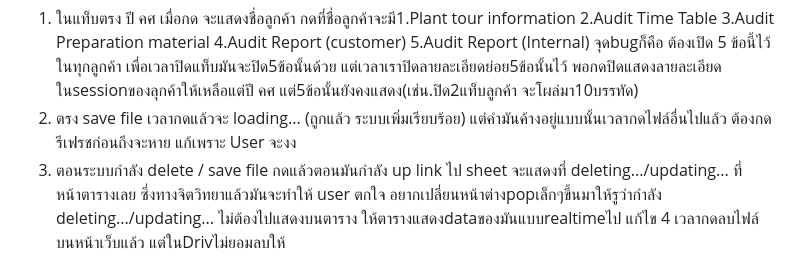
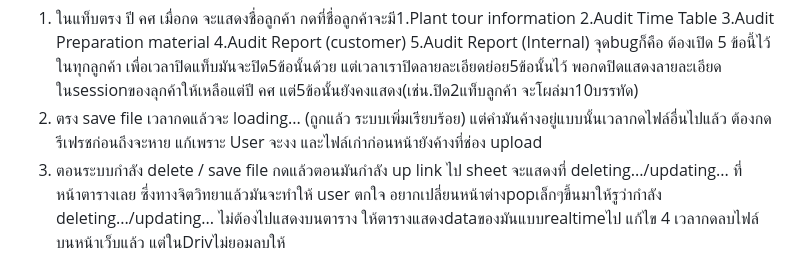
Before and after one commit to isotraining99-collab/Demo_Audit, a Markdown page: edit_Bug.md, the part around the change. Drawn GitHub-style.

```diff
--- a/edit_Bug.md
+++ b/edit_Bug.md
@@ -13,7 +13,7 @@
   มี bug ที่ต้องแก้ ดังนี้
   1) ในแท็บตรง ปี คศ เมื่อกด จะแสดงชื่อลูกค้า กดที่ชื่อลูกค้าจะมี1.Plant tour information 2.Audit Time Table 3.Audit Preparation material 4.Audit Report (customer) 5.Audit Report (Internal)
      จุดbugก็คือ ต้องเปิด 5 ข้อนี้ไว้ในทุกลูกค้า เพื่อเวลาปิดแท็บมันจะปิด5ข้อนั้นด้วย แต่เวลาเราปิดลายละเอียดย่อย5ข้อนั้นไว้ พอกดปิดแสดงลายละเอียดในsessionของลุกค้าให้เหลือแต่ปี คศ แต่5ข้อนั้นยังคงแสดง(เช่น.ปิด2แท็บลูกค้า จะโผล่มา10บรรทัด)
-  2) ตรง save file เวลากดแล้วจะ loading... (ถูกแล้ว ระบบเพิ่มเรียบร้อย) แต่คำมันค้างอยู่แบบนั้นเวลากดไฟล์อื่นไปแล้ว ต้องกดรีเฟรชก่อนถึงจะหาย แก้เพราะ User จะงง
+  2) ตรง save file เวลากดแล้วจะ loading... (ถูกแล้ว ระบบเพิ่มเรียบร้อย) แต่คำมันค้างอยู่แบบนั้นเวลากดไฟล์อื่นไปแล้ว ต้องกดรีเฟรชก่อนถึงจะหาย แก้เพราะ User จะงง และไฟล์เก่าก่อนหน้ายังค้างที่ช่อง upload
   3) ตอนระบบกำลัง delete / save file กดแล้วตอนมันกำลัง up link ไป sheet จะแสดงที่  deleting.../updating... ที่หน้าตารางเลย ซึ่งทางจิตวิทยาแล้วมันจะทำให้ user ตกใจ อยากเปลี่ยนหน้าต่างpopเล็กๆขึ้นมาให้รูว่ากำลัง deleting.../updating... ไม่ต้องไปแสดงบนตาราง ให้ตารางแสดงdataของมันแบบrealtimeไป
 แก้ไข 4
   เวลากดลบไฟล์บนหน้าเว็บแล้ว แต่ในDrivไม่ยอมลบให้
```
